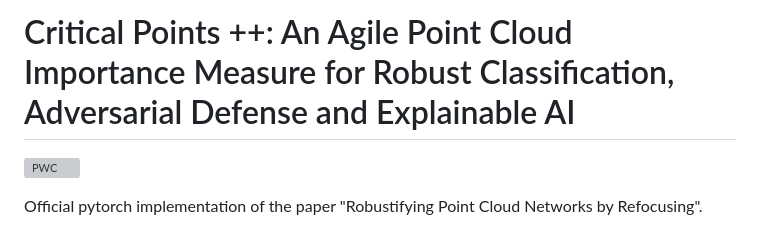
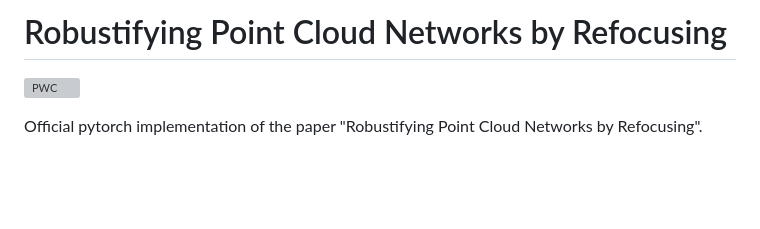
Before and after one commit to yossilevii100/refocusing, a Markdown page: README.md, the part around the change. GitHub-like rendering; blank space fills up the shorter version; grey boxes are pictures that could not be loaded.

Commit message:
change README and teaser to new paper

```diff
--- a/README.md
+++ b/README.md
@@ -1,4 +1,4 @@
-# Critical Points ++: An Agile Point Cloud Importance Measure for Robust Classification, Adversarial Defense and Explainable AI
+# Robustifying Point Cloud Networks by Refocusing
 
 [![PWC](https://img.shields.io/endpoint.svg?url=https://paperswithcode.com/badge/critical-points-an-agile-point-cloud/point-cloud-classification-on-pointcloud-c)](https://paperswithcode.com/sota/point-cloud-classification-on-pointcloud-c?p=critical-points-an-agile-point-cloud)
 
```
